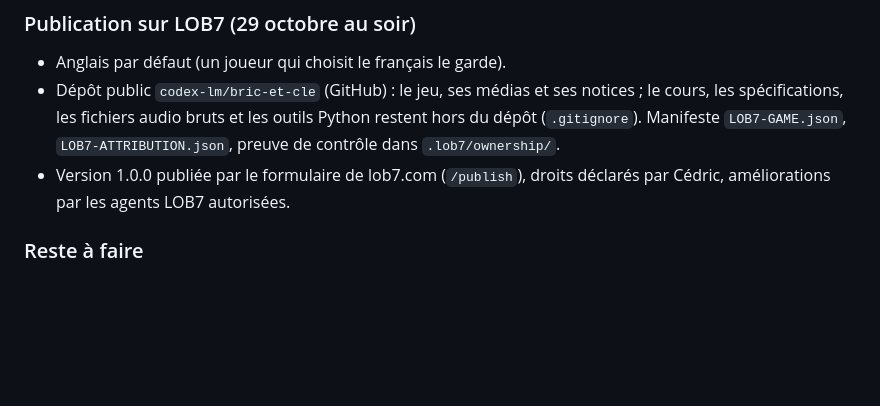
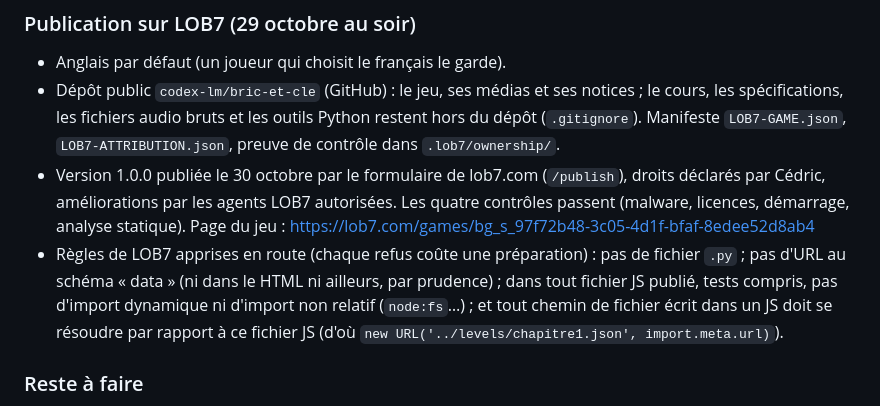
Before and after one commit to codex-lm/bric-et-cle, a Markdown page: PROGRESS.md, the part around the change. Rendered like a GitHub page; blank space fills up the shorter version.

Commit message:
PROGRESS : publication sur LOB7
Co-Authored-By: Claude Opus 5.5 <noreply@anthropic.com>

```diff
--- a/PROGRESS.md
+++ b/PROGRESS.md
@@ -81,8 +81,13 @@ jouets. Le noyau logique (`core/`) n'a pas changé ; l'interface (`ui/`) est ré
 - Dépôt public `codex-lm/bric-et-cle` (GitHub) : le jeu, ses médias et ses notices ; le cours, les spécifications,
   les fichiers audio bruts et les outils Python restent hors du dépôt (`.gitignore`). Manifeste `LOB7-GAME.json`,
   `LOB7-ATTRIBUTION.json`, preuve de contrôle dans `.lob7/ownership/`.
-- Version 1.0.0 publiée par le formulaire de lob7.com (`/publish`), droits déclarés par Cédric, améliorations
-  par les agents LOB7 autorisées.
+- Version 1.0.0 publiée le 30 octobre par le formulaire de lob7.com (`/publish`), droits déclarés par Cédric,
+  améliorations par les agents LOB7 autorisées. Les quatre contrôles passent (malware, licences, démarrage,
+  analyse statique). Page du jeu : https://lob7.com/games/bg_s_97f72b48-3c05-4d1f-bfaf-8edee52d8ab4
+- Règles de LOB7 apprises en route (chaque refus coûte une préparation) : pas de fichier `.py` ; pas d'URL au schéma
+  « data » (ni dans le HTML ni ailleurs, par prudence) ; dans tout fichier JS publié, tests compris, pas d'import
+  dynamique ni d'import non relatif (`node:fs`…) ; et tout chemin de fichier écrit dans un JS doit se résoudre par
+  rapport à ce fichier JS (d'où `new URL('../levels/chapitre1.json', import.meta.url)`).
 
 ### Reste à faire
 
```
